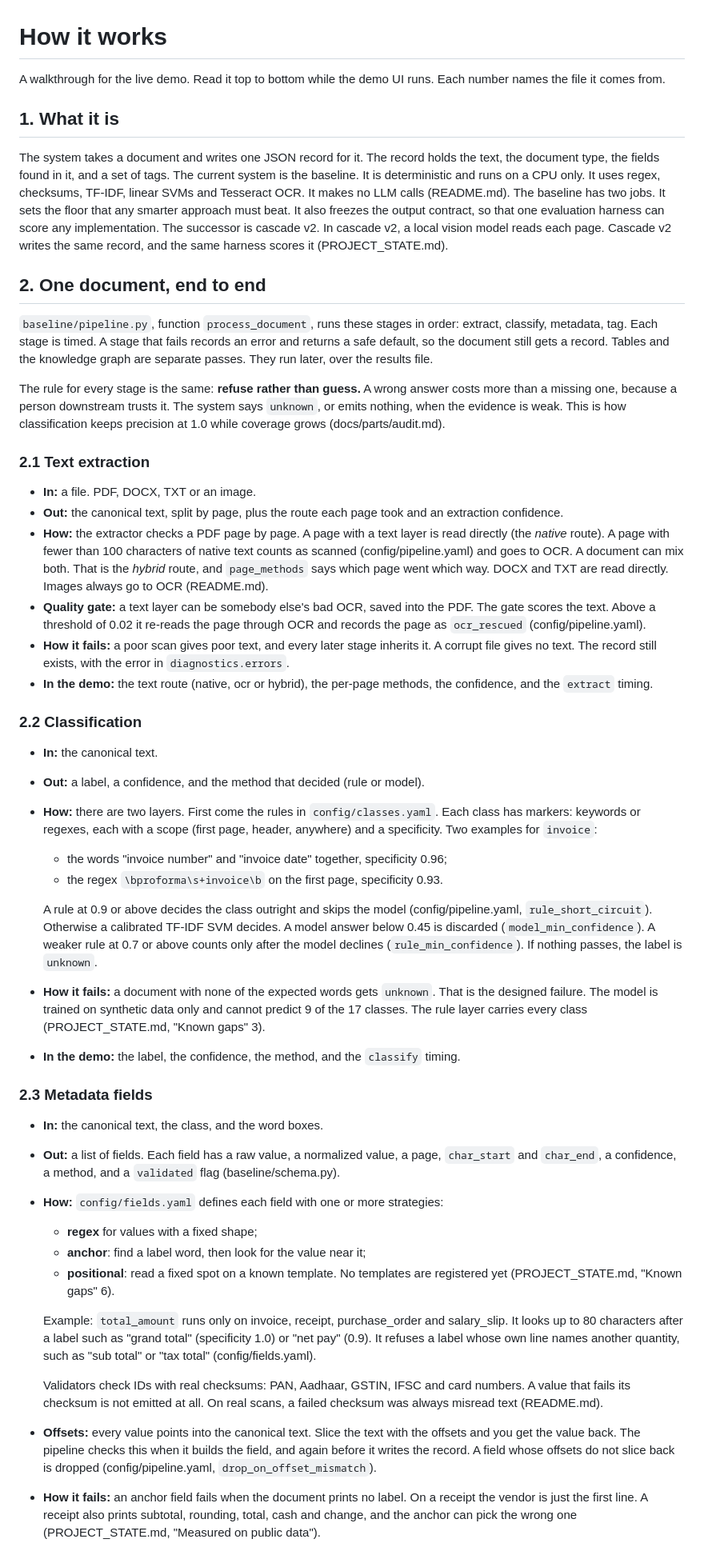
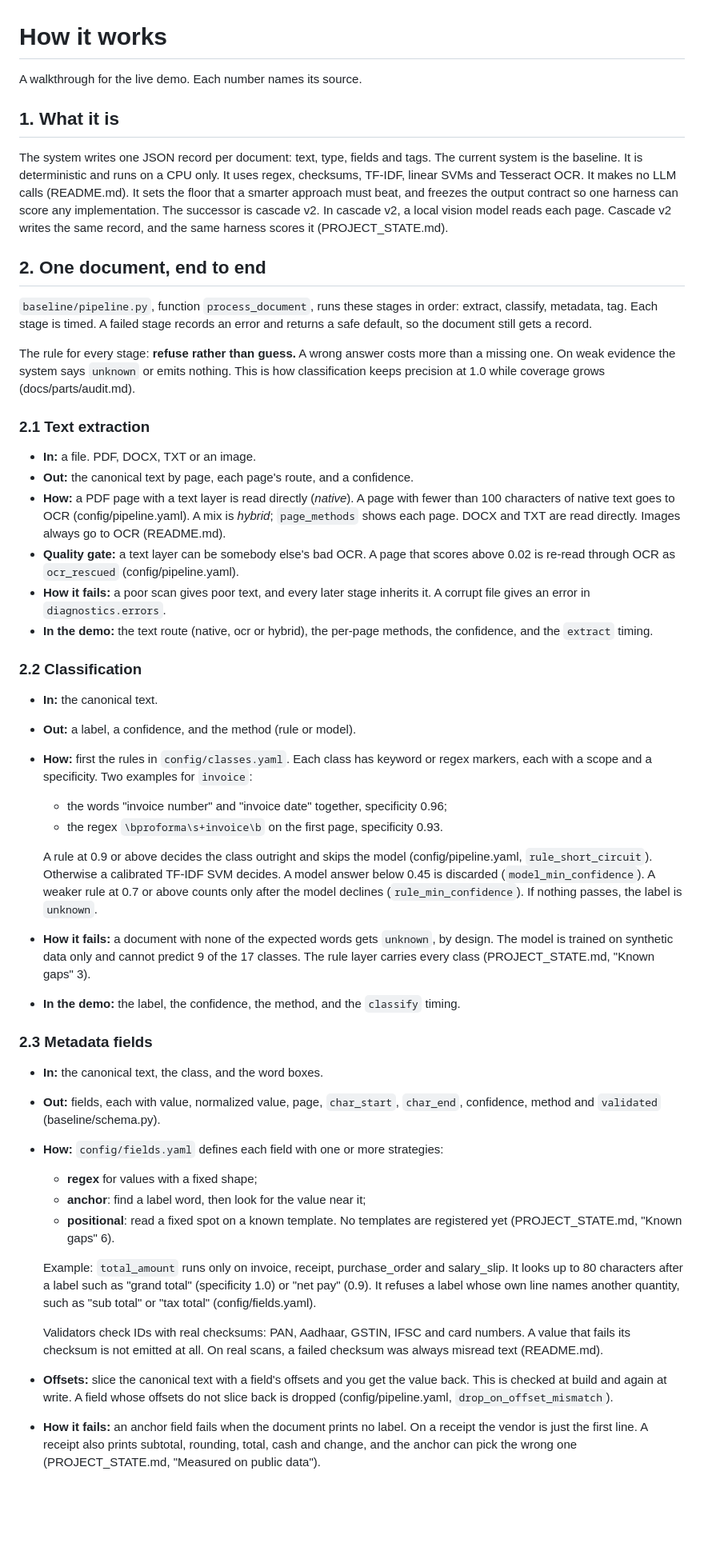
Before and after one commit to hoticecream23/DoCC, a Markdown page: docs/How_It_Works.md, the part around one of its changes. Shown at 80% size. GitHub-like rendering; blank space fills up the shorter version.

```diff
--- a/docs/How_It_Works.md
+++ b/docs/How_It_Works.md
@@ -1,61 +1,51 @@
 # How it works
 
-A walkthrough for the live demo. Read it top to bottom while the demo UI runs.
-Each number names the file it comes from.
+A walkthrough for the live demo. Each number names its source.
 
 ## 1. What it is
 
-The system takes a document and writes one JSON record for it. The record holds
-the text, the document type, the fields found in it, and a set of tags. The
-current system is the baseline. It is deterministic and runs on a CPU only. It
+The system writes one JSON record per document: text, type, fields and tags.
+The current system is the baseline. It is deterministic and runs on a CPU only. It
 uses regex, checksums, TF-IDF, linear SVMs and Tesseract OCR. It makes no LLM
-calls (README.md). The baseline has two jobs. It sets the floor that any
-smarter approach must beat. It also freezes the output contract, so that one
-evaluation harness can score any implementation. The successor is cascade v2.
+calls (README.md). It sets the floor that a smarter approach must beat, and
+freezes the output contract so one harness can score any implementation. The successor is cascade v2.
 In cascade v2, a local vision model reads each page. Cascade v2 writes the same
 record, and the same harness scores it (PROJECT_STATE.md).
 
 ## 2. One document, end to end
 
 `baseline/pipeline.py`, function `process_document`, runs these stages in
-order: extract, classify, metadata, tag. Each stage is timed. A stage that
-fails records an error and returns a safe default, so the document still gets
-a record. Tables and the knowledge graph are separate passes. They run later,
-over the results file.
+order: extract, classify, metadata, tag. Each stage is timed. A failed stage
+records an error and returns a safe default, so the document still gets a
+record.
 
-The rule for every stage is the same: **refuse rather than guess.** A wrong
-answer costs more than a missing one, because a person downstream trusts it.
-The system says `unknown`, or emits nothing, when the evidence is weak. This is
-how classification keeps precision at 1.0 while coverage grows
+The rule for every stage: **refuse rather than guess.** A wrong answer costs
+more than a missing one. On weak evidence the system says `unknown` or emits
+nothing. This is how classification keeps precision at 1.0 while coverage grows
 (docs/parts/audit.md).
 
 ### 2.1 Text extraction
 
 - **In:** a file. PDF, DOCX, TXT or an image.
-- **Out:** the canonical text, split by page, plus the route each page took and
-  an extraction confidence.
-- **How:** the extractor checks a PDF page by page. A page with a text layer is
-  read directly (the *native* route). A page with fewer than 100 characters of
-  native text counts as scanned (config/pipeline.yaml) and goes to OCR. A
-  document can mix both. That is the *hybrid* route, and `page_methods` says
-  which page went which way. DOCX and TXT are read directly. Images always go
+- **Out:** the canonical text by page, each page's route, and a confidence.
+- **How:** a PDF page with a text layer is read directly (*native*). A page
+  with fewer than 100 characters of native text goes to OCR
+  (config/pipeline.yaml). A mix is *hybrid*; `page_methods` shows each page. DOCX and TXT are read directly. Images always go
   to OCR (README.md).
-- **Quality gate:** a text layer can be somebody else's bad OCR, saved into the
-  PDF. The gate scores the text. Above a threshold of 0.02 it re-reads the page
-  through OCR and records the page as `ocr_rescued` (config/pipeline.yaml).
+- **Quality gate:** a text layer can be somebody else's bad OCR. A page that
+  scores above 0.02 is re-read through OCR as `ocr_rescued`
+  (config/pipeline.yaml).
 - **How it fails:** a poor scan gives poor text, and every later stage inherits
-  it. A corrupt file gives no text. The record still exists, with the error in
-  `diagnostics.errors`.
+  it. A corrupt file gives an error in `diagnostics.errors`.
 - **In the demo:** the text route (native, ocr or hybrid), the per-page
   methods, the confidence, and the `extract` timing.
 
 ### 2.2 Classification
 
 - **In:** the canonical text.
-- **Out:** a label, a confidence, and the method that decided (rule or model).
-- **How:** there are two layers. First come the rules in
-  `config/classes.yaml`. Each class has markers: keywords or regexes, each with
-  a scope (first page, header, anywhere) and a specificity. Two examples for
+- **Out:** a label, a confidence, and the method (rule or model).
+- **How:** first the rules in `config/classes.yaml`. Each class has keyword or
+  regex markers, each with a scope and a specificity. Two examples for
   `invoice`:
   - the words "invoice number" and "invoice date" together, specificity 0.96;
   - the regex `\bproforma\s+invoice\b` on the first page, specificity 0.93.
@@ -65,8 +55,8 @@ how classification keeps precision at 1.0 while coverage grows
   SVM decides. A model answer below 0.45 is discarded (`model_min_confidence`).
   A weaker rule at 0.7 or above counts only after the model declines
   (`rule_min_confidence`). If nothing passes, the label is `unknown`.
-- **How it fails:** a document with none of the expected words gets `unknown`.
-  That is the designed failure. The model is trained on synthetic data only and
+- **How it fails:** a document with none of the expected words gets `unknown`,
+  by design. The model is trained on synthetic data only and
   cannot predict 9 of the 17 classes. The rule layer carries every class
   (PROJECT_STATE.md, "Known gaps" 3).
 - **In the demo:** the label, the confidence, the method, and the `classify`
@@ -75,9 +65,8 @@ how classification keeps precision at 1.0 while coverage grows
 ### 2.3 Metadata fields
 
 - **In:** the canonical text, the class, and the word boxes.
-- **Out:** a list of fields. Each field has a raw value, a normalized value, a
-  page, `char_start` and `char_end`, a confidence, a method, and a `validated`
-  flag (baseline/schema.py).
+- **Out:** fields, each with value, normalized value, page, `char_start`,
+  `char_end`, confidence, method and `validated` (baseline/schema.py).
 - **How:** `config/fields.yaml` defines each field with one or more strategies:
   - **regex** for values with a fixed shape;
   - **anchor**: find a label word, then look for the value near it;
@@ -93,9 +82,8 @@ how classification keeps precision at 1.0 while coverage grows
   Validators check IDs with real checksums: PAN, Aadhaar, GSTIN, IFSC and card
   numbers. A value that fails its checksum is not emitted at all. On real
   scans, a failed checksum was always misread text (README.md).
-- **Offsets:** every value points into the canonical text. Slice the text with
-  the offsets and you get the value back. The pipeline checks this when it
-  builds the field, and again before it writes the record. A field whose
+- **Offsets:** slice the canonical text with a field's offsets and you get the
+  value back. This is checked at build and again at write. A field whose
   offsets do not slice back is dropped (config/pipeline.yaml,
   `drop_on_offset_mismatch`).
 - **How it fails:** an anchor field fails when the document prints no label.
```
Also changed, not shown: other parts of docs/How_It_Works.md (+34 -40 lines).
